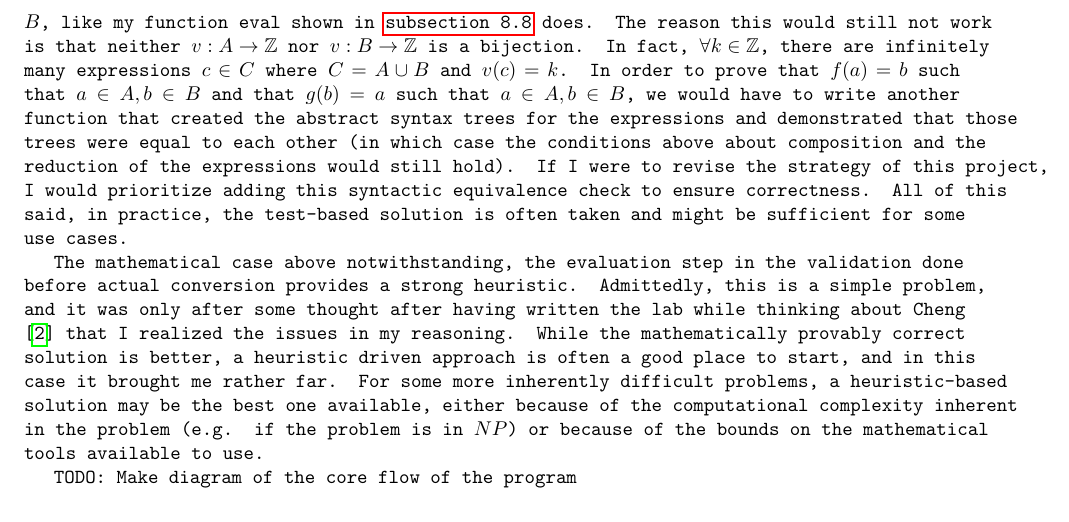
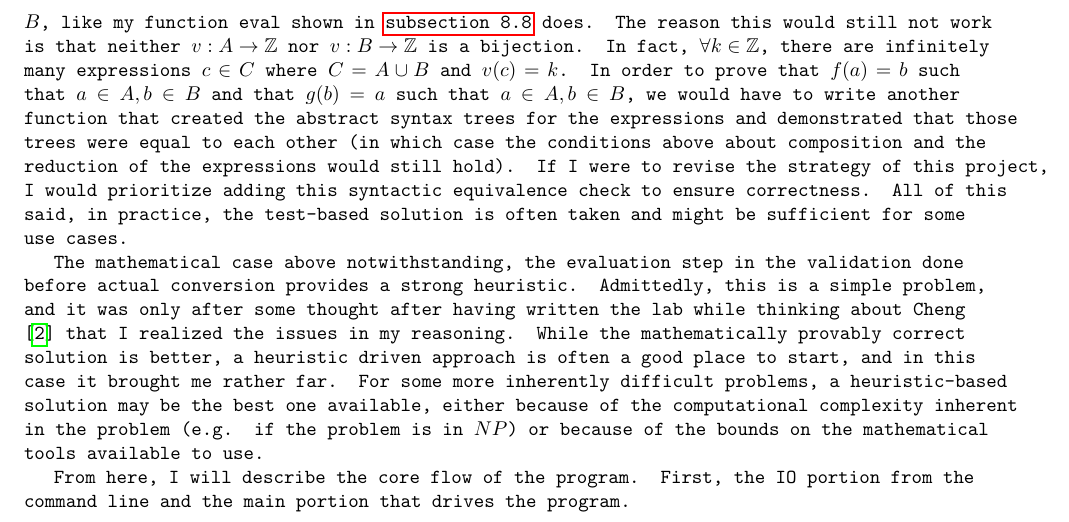
Before and after one commit to jllovet/jhu-en-605-202-su26-data-structures, a LaTeX document (lab-1/JLlovetLab1.tex): part of page 4 of 13, cut so that both start at the same text. Compiled offline with pdfLaTeX.

Commit message:
Add diagram of io flow to paper

```diff
--- a/lab-1/JLlovetLab1.tex
+++ b/lab-1/JLlovetLab1.tex
@@ -111,3 +111,4 @@ Let the set of prefix expressions be represented by $A$, and let the set of post
 
 The mathematical case above notwithstanding, the evaluation step in the validation done before actual conversion provides a strong heuristic. Admittedly, this is a simple problem, and it was only after some thought after having written the lab while thinking about \textcite{Cheng2022JoyOfAbstraction} that I realized the issues in my reasoning. While the mathematically provably correct solution is better, a heuristic driven approach is often a good place to start, and in this case it brought me rather far. For some more inherently difficult problems, a heuristic-based solution may be the best one available, either because of the computational complexity inherent in the problem (e.g. if the problem is in $NP$) or because of the bounds on the mathematical tools available to use.
 
+From here, I will describe the core flow of the program. First, the IO portion from the command line and the main portion that drives the program.
@@ -114,5 +119,5 @@ The mathematical case above notwithstanding, the evaluation step in the validati
+\end{figure}
 
-TODO: Make diagram of the core flow of the program
 
 \pagebreak
 
```
Also changed, not shown: lab-1/lab1-strategy-io.svg (added), lab-1/JLlovetLab1.tex (4 more changed lines).
